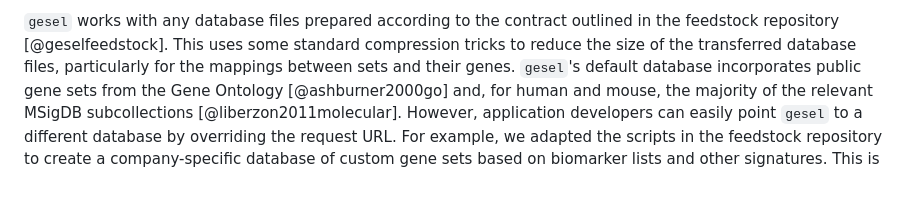
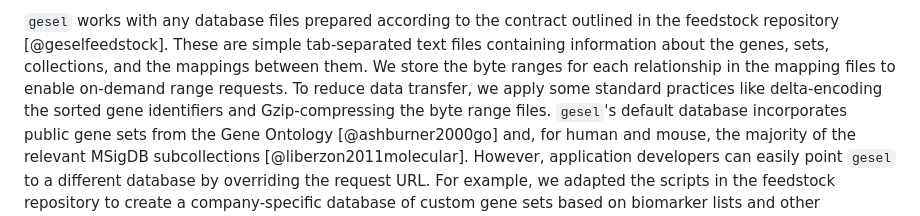
Before and after one commit to LTLA/gesel.js, a Markdown page: paper.md, the part around the change. GitHub-like rendering; blank space fills up the shorter version.

Commit message:
Added an extra few sentences on the feedstock.

```diff
--- a/paper.md
+++ b/paper.md
@@ -219,7 +219,9 @@ Most importantly, as each user brings their own compute to the application, it s
 Indeed, we consider `gesel`'s development to be a natural consequence of the "client-side compute" philosophy described in @lun2023single.
 
 `gesel` works with any database files prepared according to the contract outlined in the feedstock repository [@geselfeedstock].
-This uses some standard compression tricks to reduce the size of the transferred database files, particularly for the mappings between sets and their genes.
+These are simple tab-separated text files containing information about the genes, sets, collections, and the mappings between them.
+We store the byte ranges for each relationship in the mapping files to enable on-demand range requests.
+To reduce data transfer, we apply some standard practices like delta-encoding the sorted gene identifiers and Gzip-compressing the byte range files.
 `gesel`'s default database incorporates public gene sets from the Gene Ontology [@ashburner2000go] and, for human and mouse, the majority of the relevant MSigDB subcollections [@liberzon2011molecular].
 However, application developers can easily point `gesel` to a different database by overriding the request URL.
 For example, we adapted the scripts in the feedstock repository to create a company-specific database of custom gene sets based on biomarker lists and other signatures.
```
